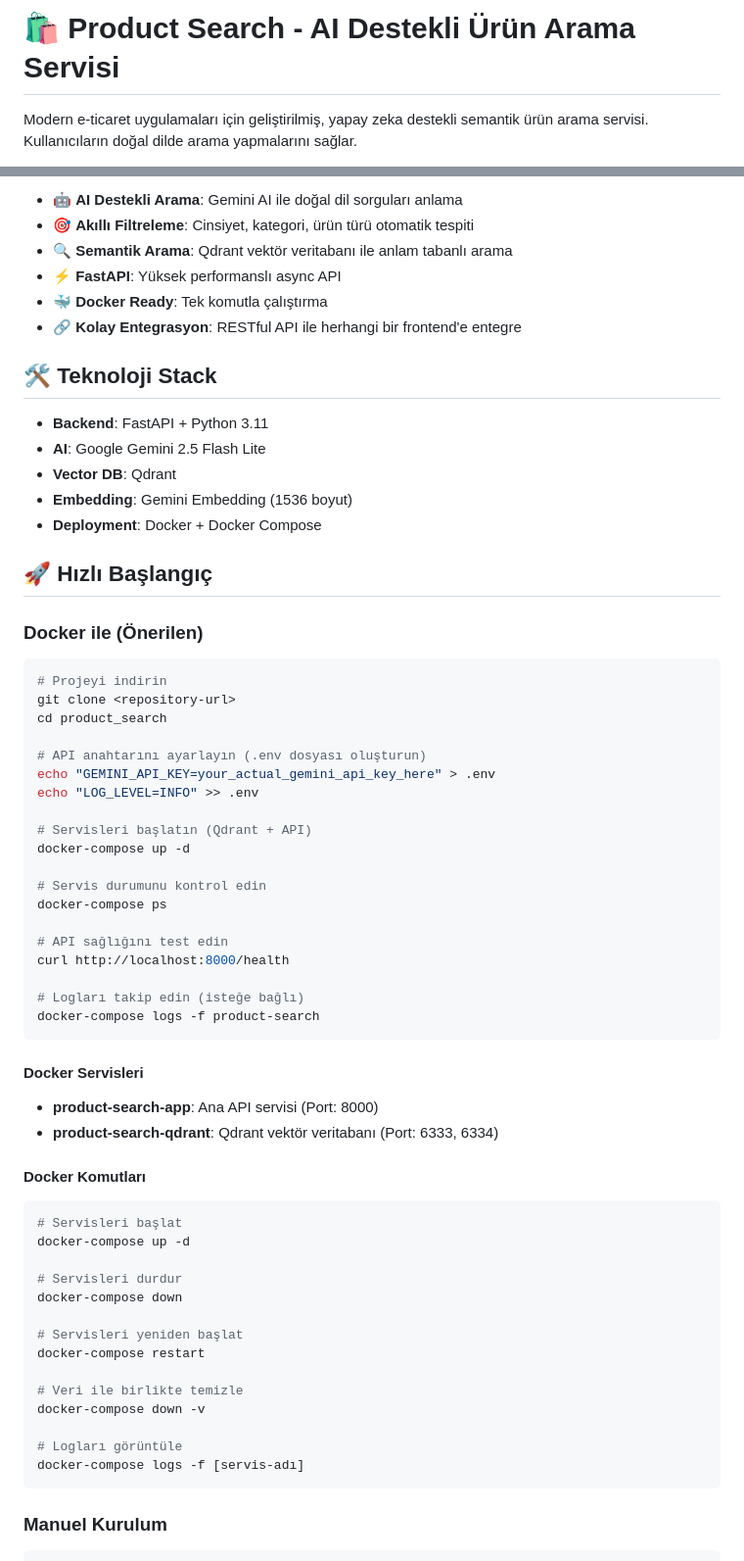
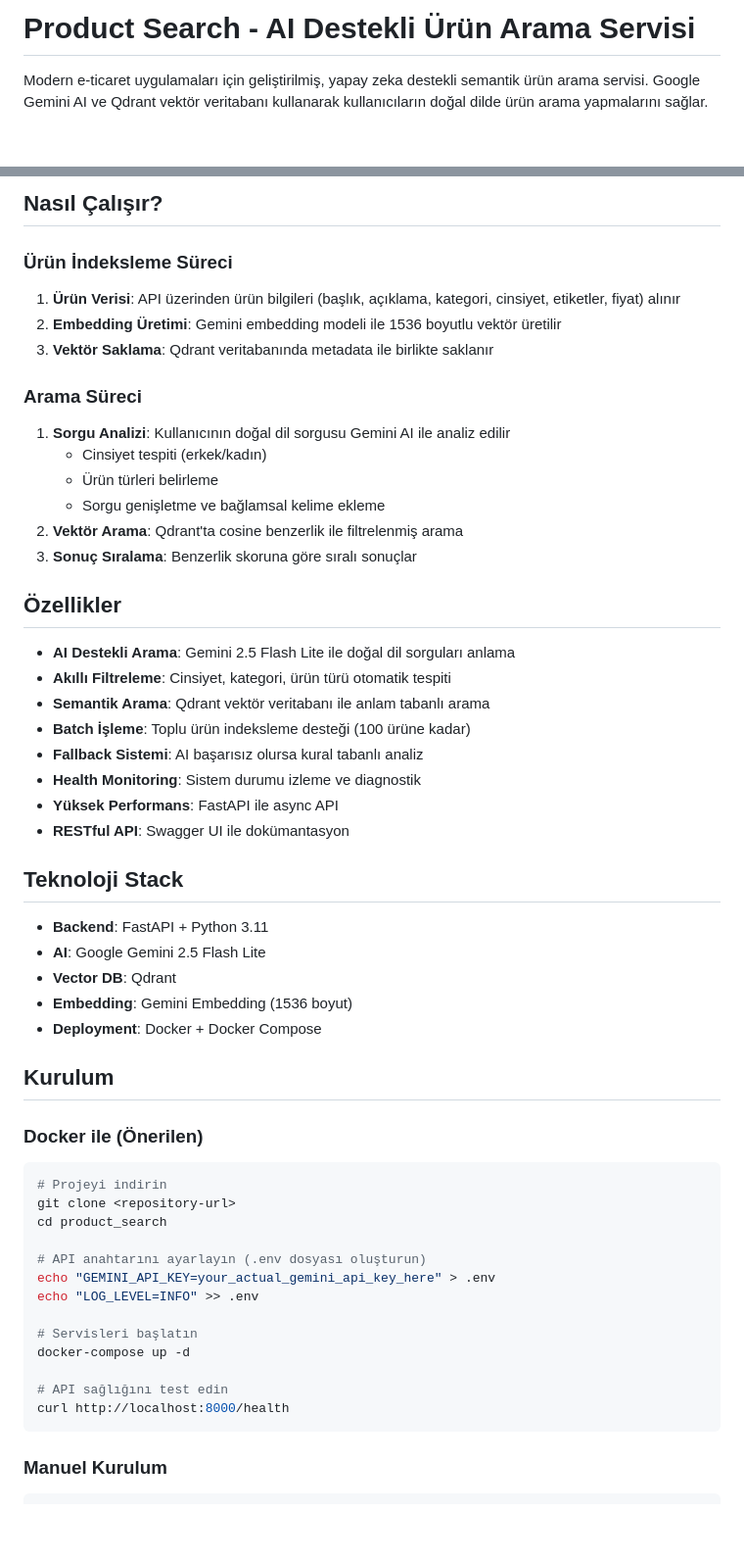
Before and after one commit to metinilgar/semantic-product-search, a Markdown page: product_search/README.md, 2 parts joined by grey strips. Shown at 98% size. Rendered like a GitHub page; blank space fills up the shorter version.

````diff
--- a/product_search/README.md
+++ b/product_search/README.md
@@ -1,4 +1,4 @@
-# 🛍️ Product Search - AI Destekli Ürün Arama Servisi
+# Product Search - AI Destekli Ürün Arama Servisi
 
-Modern e-ticaret uygulamaları için geliştirilmiş, yapay zeka destekli semantik ürün arama servisi. Kullanıcıların doğal dilde arama yapmalarını sağlar.
+Modern e-ticaret uygulamaları için geliştirilmiş, yapay zeka destekli semantik ürün arama servisi. Google Gemini AI ve Qdrant vektör veritabanı kullanarak kullanıcıların doğal dilde ürün arama yapmalarını sağlar.
 
@@ -6,12 +6,31 @@ Modern e-ticaret uygulamaları için geliştirilmiş, yapay zeka destekli semant
 
-- 🤖 **AI Destekli Arama**: Gemini AI ile doğal dil sorguları anlama
-- 🎯 **Akıllı Filtreleme**: Cinsiyet, kategori, ürün türü otomatik tespiti
-- 🔍 **Semantik Arama**: Qdrant vektör veritabanı ile anlam tabanlı arama
-- ⚡ **FastAPI**: Yüksek performanslı async API
-- 🐳 **Docker Ready**: Tek komutla çalıştırma
-- 🔗 **Kolay Entegrasyon**: RESTful API ile herhangi bir frontend'e entegre
+## Nasıl Çalışır?
 
-## 🛠️ Teknoloji Stack
+### Ürün İndeksleme Süreci
+1. **Ürün Verisi**: API üzerinden ürün bilgileri (başlık, açıklama, kategori, cinsiyet, etiketler, fiyat) alınır
+2. **Embedding Üretimi**: Gemini embedding modeli ile 1536 boyutlu vektör üretilir
+3. **Vektör Saklama**: Qdrant veritabanında metadata ile birlikte saklanır
+
+### Arama Süreci
+1. **Sorgu Analizi**: Kullanıcının doğal dil sorgusu Gemini AI ile analiz edilir
+   - Cinsiyet tespiti (erkek/kadın)
+   - Ürün türleri belirleme
+   - Sorgu genişletme ve bağlamsal kelime ekleme
+2. **Vektör Arama**: Qdrant'ta cosine benzerlik ile filtrelenmiş arama
+3. **Sonuç Sıralama**: Benzerlik skoruna göre sıralı sonuçlar
+
+## Özellikler
+
+- **AI Destekli Arama**: Gemini 2.5 Flash Lite ile doğal dil sorguları anlama
+- **Akıllı Filtreleme**: Cinsiyet, kategori, ürün türü otomatik tespiti
+- **Semantik Arama**: Qdrant vektör veritabanı ile anlam tabanlı arama
+- **Batch İşleme**: Toplu ürün indeksleme desteği (100 ürüne kadar)
+- **Fallback Sistemi**: AI başarısız olursa kural tabanlı analiz
+- **Health Monitoring**: Sistem durumu izleme ve diagnostik
+- **Yüksek Performans**: FastAPI ile async API
+- **RESTful API**: Swagger UI ile dokümantasyon
+
+## Teknoloji Stack
 
 - **Backend**: FastAPI + Python 3.11
 - **AI**: Google Gemini 2.5 Flash Lite
@@ -19,7 +38,7 @@ Modern e-ticaret uygulamaları için geliştirilmiş, yapay zeka destekli semant
 - **Embedding**: Gemini Embedding (1536 boyut)
 - **Deployment**: Docker + Docker Compose
 
-## 🚀 Hızlı Başlangıç
+## Kurulum
 
 ### Docker ile (Önerilen)
 
@@ -32,39 +51,11 @@ cd product_search
 echo "GEMINI_API_KEY=your_actual_gemini_api_key_here" > .env
 echo "LOG_LEVEL=INFO" >> .env
 
-# Servisleri başlatın (Qdrant + API)
+# Servisleri başlatın
 docker-compose up -d
-
-# Servis durumunu kontrol edin
-docker-compose ps
 
 # API sağlığını test edin
 curl http://localhost:8000/health
-
-# Logları takip edin (isteğe bağlı)
-docker-compose logs -f product-search
-```
-
-#### Docker Servisleri
-- **product-search-app**: Ana API servisi (Port: 8000)
-- **product-search-qdrant**: Qdrant vektör veritabanı (Port: 6333, 6334)
-
-#### Docker Komutları
-```bash
-# Servisleri başlat
-docker-compose up -d
-
-# Servisleri durdur
-docker-compose down
-
-# Servisleri yeniden başlat
-docker-compose restart
-
-# Veri ile birlikte temizle
-docker-compose down -v
-
-# Logları görüntüle
-docker-compose logs -f [servis-adı]
 ```
 
 ### Manuel Kurulum
````
Also changed, not shown: other parts of product_search/README.md (+53 -25 lines).
